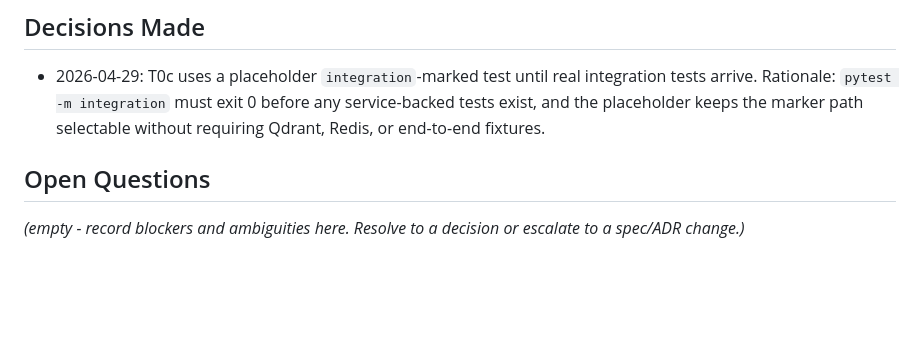
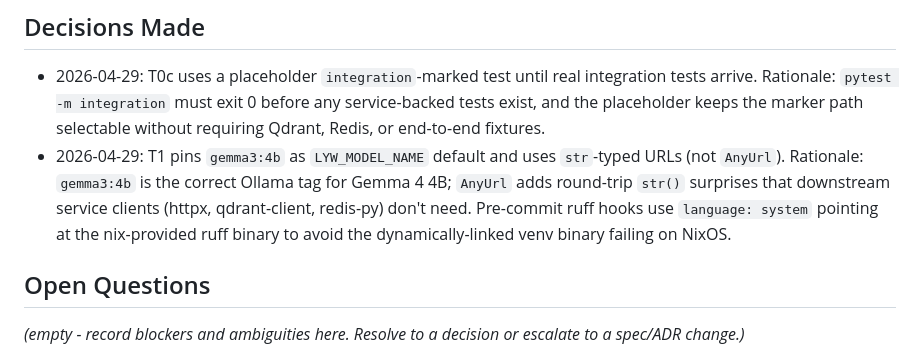
Before and after one commit to andromdaa/learn-your-way, a Markdown page: docs/plans/phase-1-tracker.md, the part around one of its changes. Rendered like a GitHub page; blank space fills up the shorter version.

```diff
--- a/docs/plans/phase-1-tracker.md
+++ b/docs/plans/phase-1-tracker.md
@@ -38,6 +38,13 @@ T-numbers as prerequisites.
   integration tests arrive. Rationale: `pytest -m integration` must exit 0
   before any service-backed tests exist, and the placeholder keeps the marker
   path selectable without requiring Qdrant, Redis, or end-to-end fixtures.
+- 2026-04-29: T1 pins `gemma3:4b` as `LYW_MODEL_NAME` default and uses
+  `str`-typed URLs (not `AnyUrl`). Rationale: `gemma3:4b` is the correct
+  Ollama tag for Gemma 4 4B; `AnyUrl` adds round-trip `str()` surprises
+  that downstream service clients (httpx, qdrant-client, redis-py) don't
+  need. Pre-commit ruff hooks use `language: system` pointing at the
+  nix-provided ruff binary to avoid the dynamically-linked venv binary
+  failing on NixOS.
 
 ## Open Questions
 
```
Also changed, not shown: other parts of docs/plans/phase-1-tracker.md (+1 -1 lines).
